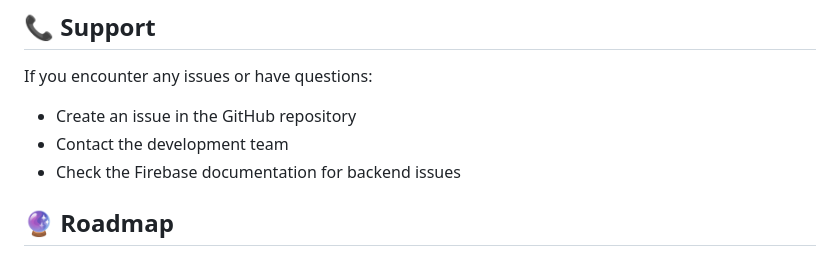
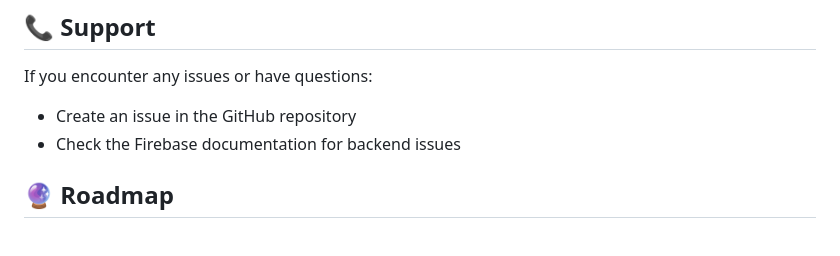
Before and after one commit to Raunit0121/Chat-Karo, a Markdown page: README.md, the part around one of its changes. Drawn GitHub-style.

```diff
--- a/README.md
+++ b/README.md
@@ -214,7 +208,6 @@ This project is licensed under the MIT License - see the [LICENSE](LICENSE) file
 
 If you encounter any issues or have questions:
 - Create an issue in the GitHub repository
-- Contact the development team
 - Check the Firebase documentation for backend issues
 
 ## 🔮 Roadmap
```
Also changed, not shown: other parts of README.md (+0 -6 lines).
